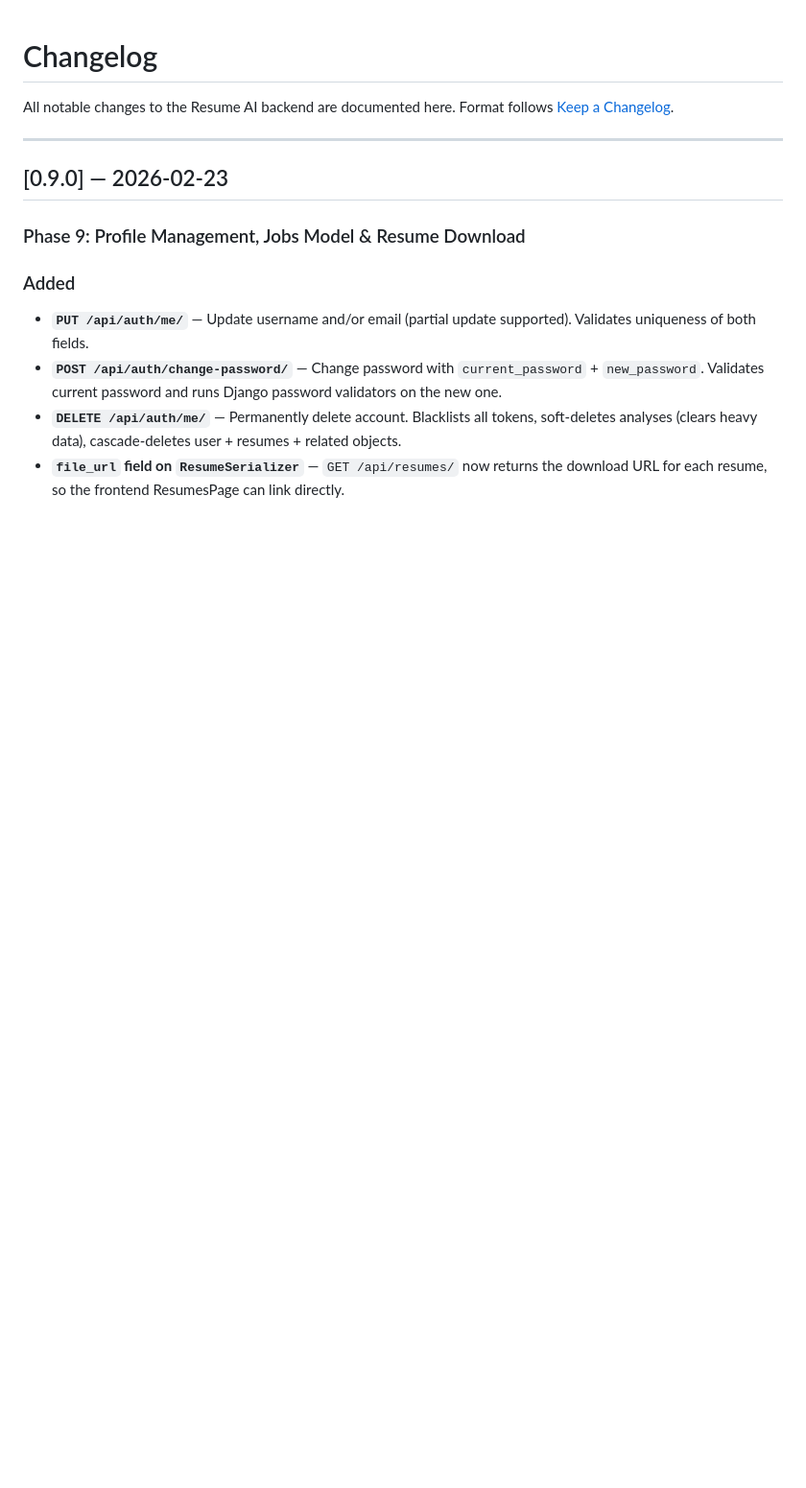
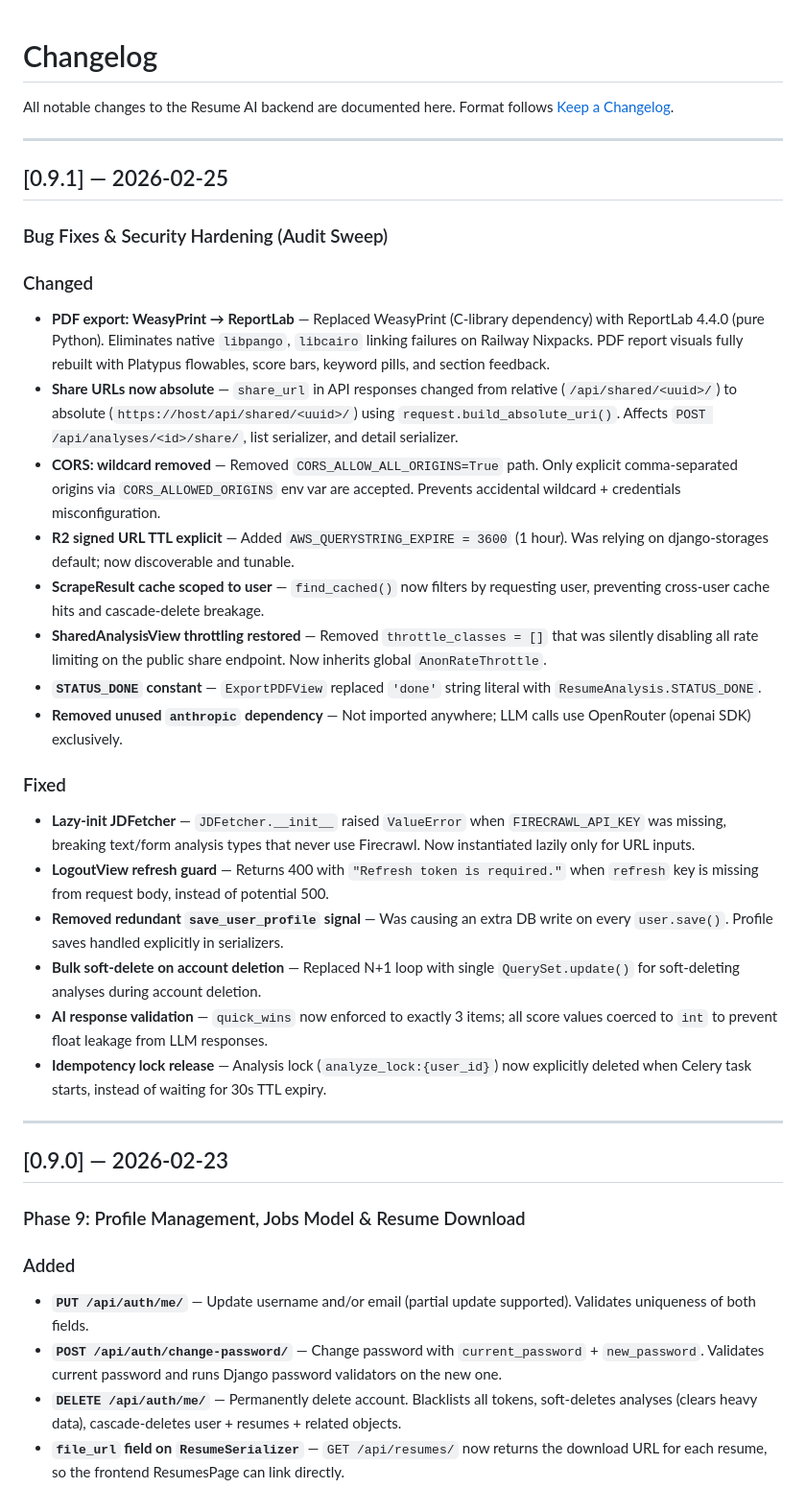
Before and after one commit to dattamks/resume_ai_with_luffy, a Markdown page: CHANGELOG.md, the part around the change. Shown at 96% size. Rendered like a GitHub page; blank space fills up the shorter version.

```diff
--- a/CHANGELOG.md
+++ b/CHANGELOG.md
@@ -2,6 +2,30 @@
 
 All notable changes to the Resume AI backend are documented here.
 Format follows [Keep a Changelog](https://keepachangelog.com/en/1.1.0/).
+
+---
+
+## [0.9.1] — 2026-02-25
+
+### Bug Fixes & Security Hardening (Audit Sweep)
+
+### Changed
+- **PDF export: WeasyPrint → ReportLab** — Replaced WeasyPrint (C-library dependency) with ReportLab 4.4.0 (pure Python). Eliminates native `libpango`, `libcairo` linking failures on Railway Nixpacks. PDF report visuals fully rebuilt with Platypus flowables, score bars, keyword pills, and section feedback.
+- **Share URLs now absolute** — `share_url` in API responses changed from relative (`/api/shared/<uuid>/`) to absolute (`https://host/api/shared/<uuid>/`) using `request.build_absolute_uri()`. Affects `POST /api/analyses/<id>/share/`, list serializer, and detail serializer.
+- **CORS: wildcard removed** — Removed `CORS_ALLOW_ALL_ORIGINS=True` path. Only explicit comma-separated origins via `CORS_ALLOWED_ORIGINS` env var are accepted. Prevents accidental wildcard + credentials misconfiguration.
+- **R2 signed URL TTL explicit** — Added `AWS_QUERYSTRING_EXPIRE = 3600` (1 hour). Was relying on django-storages default; now discoverable and tunable.
+- **ScrapeResult cache scoped to user** — `find_cached()` now filters by requesting user, preventing cross-user cache hits and cascade-delete breakage.
+- **SharedAnalysisView throttling restored** — Removed `throttle_classes = []` that was silently disabling all rate limiting on the public share endpoint. Now inherits global `AnonRateThrottle`.
+- **`STATUS_DONE` constant** — `ExportPDFView` replaced `'done'` string literal with `ResumeAnalysis.STATUS_DONE`.
+- **Removed unused `anthropic` dependency** — Not imported anywhere; LLM calls use OpenRouter (openai SDK) exclusively.
+
+### Fixed
+- **Lazy-init JDFetcher** — `JDFetcher.__init__` raised `ValueError` when `FIRECRAWL_API_KEY` was missing, breaking text/form analysis types that never use Firecrawl. Now instantiated lazily only for URL inputs.
+- **LogoutView refresh guard** — Returns 400 with `"Refresh token is required."` when `refresh` key is missing from request body, instead of potential 500.
+- **Removed redundant `save_user_profile` signal** — Was causing an extra DB write on every `user.save()`. Profile saves handled explicitly in serializers.
+- **Bulk soft-delete on account deletion** — Replaced N+1 loop with single `QuerySet.update()` for soft-deleting analyses during account deletion.
+- **AI response validation** — `quick_wins` now enforced to exactly 3 items; all score values coerced to `int` to prevent float leakage from LLM responses.
+- **Idempotency lock release** — Analysis lock (`analyze_lock:{user_id}`) now explicitly deleted when Celery task starts, instead of waiting for 30s TTL expiry.
 
 ---
 
```
Also changed, not shown: FRONTEND_API_GUIDE.md (+10 -5 lines), backend_todo.md (+30 -0 lines).
